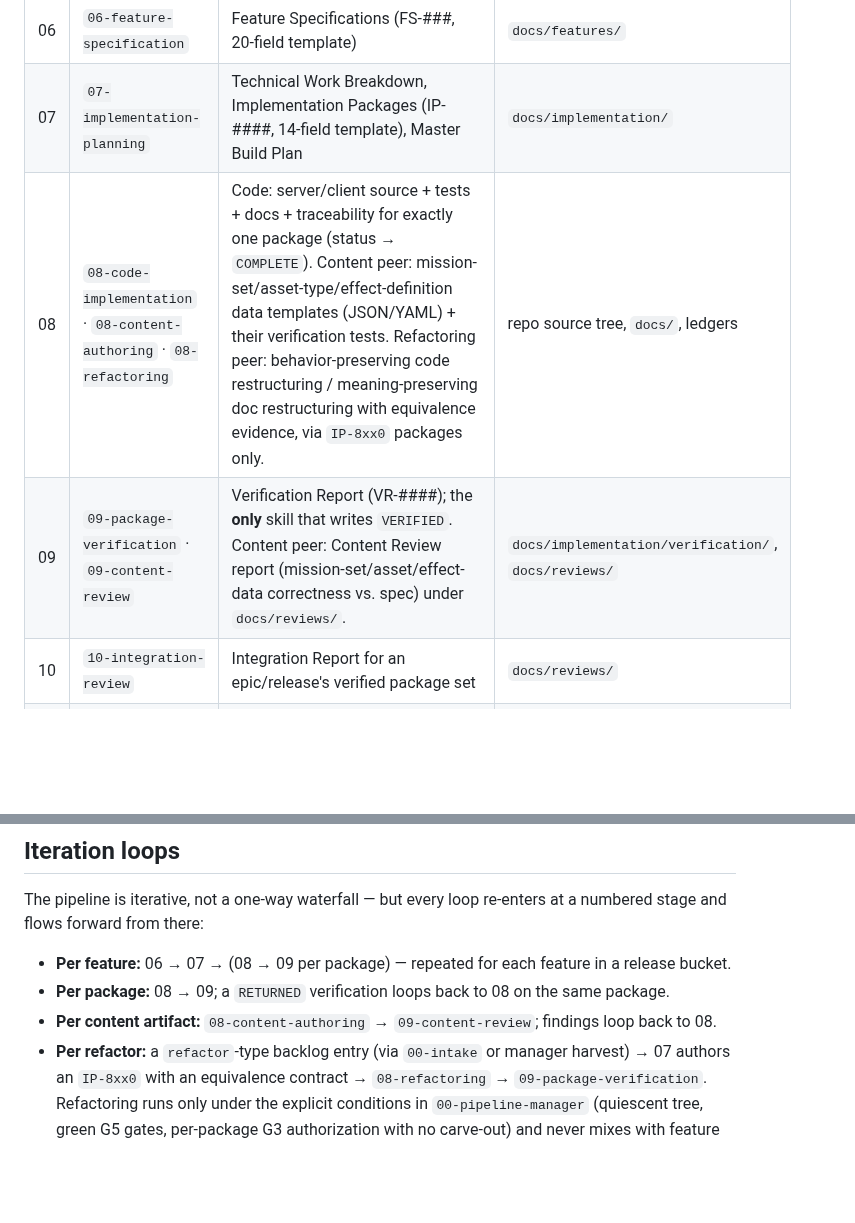
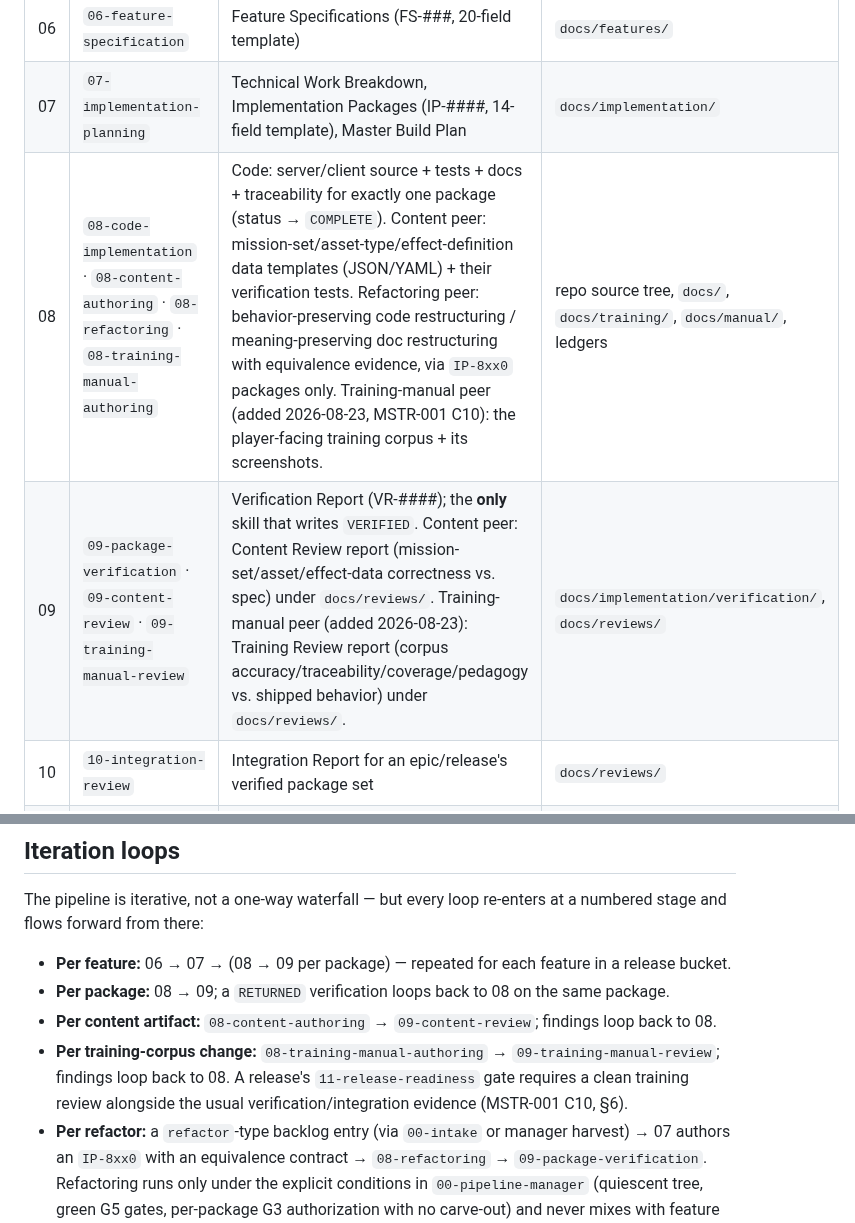
Before and after one commit to Zabin/OWchess, a Markdown page: .claude/skills/README.md, 2 parts joined by grey strips. GitHub-like rendering; blank space fills up the shorter version.

Commit message:
feat(pipeline): add 08-training-manual-authoring / 09-training-manual-review skills
Two new pipeline skills (BL-0054), stage-08/09 peers grounded in
FR-9000/NFR-10000: authoring writes docs/training/ + docs/manual/
against shipped, VERIFIED behavior only, with real Playwright screenshots;
review independently checks accuracy/traceability/coverage/pedagogy,
never its own session's authoring work. Modeled on the sibling
ZabSpaceExercise project's 08-training-manual-authoring/
09-training-manual-review, scoped down to OW Chess's single shared
player-facing corpus (no per-role manual split). README.md registers
both as new stage-08/09 peers and documents the per-training-corpus
iteration loop.

Co-Authored-By: Claude Sonnet 5 <noreply@anthropic.com>
Claude-Session: https://claude.ai/code/session_013k6T2Ri8QrGJ1gzRr3NTiN

```diff
--- a/.claude/skills/README.md
+++ b/.claude/skills/README.md
@@ -46,8 +46,8 @@ afterward via `00-intake`, exactly as it would for any later increment.
 | 05 | `05-feature-decomposition` | Release Plan, Epic Catalog, Feature Catalog (FEAT-#### rows), Feature Dependency Graph, Feature Review | `docs/feature-planning/` |
 | 06 | `06-feature-specification` | Feature Specifications (FS-###, 20-field template) | `docs/features/` |
 | 07 | `07-implementation-planning` | Technical Work Breakdown, Implementation Packages (IP-####, 14-field template), Master Build Plan | `docs/implementation/` |
-| 08 | `08-code-implementation` · `08-content-authoring` · `08-refactoring` | Code: server/client source + tests + docs + traceability for exactly one package (status → `COMPLETE`). Content peer: mission-set/asset-type/effect-definition data templates (JSON/YAML) + their verification tests. Refactoring peer: behavior-preserving code restructuring / meaning-preserving doc restructuring with equivalence evidence, via `IP-8xx0` packages only. | repo source tree, `docs/`, ledgers |
-| 09 | `09-package-verification` · `09-content-review` | Verification Report (VR-####); the **only** skill that writes `VERIFIED`. Content peer: Content Review report (mission-set/asset/effect-data correctness vs. spec) under `docs/reviews/`. | `docs/implementation/verification/`, `docs/reviews/` |
+| 08 | `08-code-implementation` · `08-content-authoring` · `08-refactoring` · `08-training-manual-authoring` | Code: server/client source + tests + docs + traceability for exactly one package (status → `COMPLETE`). Content peer: mission-set/asset-type/effect-definition data templates (JSON/YAML) + their verification tests. Refactoring peer: behavior-preserving code restructuring / meaning-preserving doc restructuring with equivalence evidence, via `IP-8xx0` packages only. Training-manual peer (added 2026-08-23, MSTR-001 C10): the player-facing training corpus + its screenshots. | repo source tree, `docs/`, `docs/training/`, `docs/manual/`, ledgers |
+| 09 | `09-package-verification` · `09-content-review` · `09-training-manual-review` | Verification Report (VR-####); the **only** skill that writes `VERIFIED`. Content peer: Content Review report (mission-set/asset/effect-data correctness vs. spec) under `docs/reviews/`. Training-manual peer (added 2026-08-23): Training Review report (corpus accuracy/traceability/coverage/pedagogy vs. shipped behavior) under `docs/reviews/`. | `docs/implementation/verification/`, `docs/reviews/` |
 | 10 | `10-integration-review` | Integration Report for an epic/release's verified package set | `docs/reviews/` |
 | 11 | `11-release-readiness` | Release Assessment (GO/NO-GO) + baseline update on GO | `docs/reviews/`, trackers |
 
@@ -59,6 +59,9 @@ and flows forward from there:
 - **Per feature:** 06 → 07 → (08 → 09 per package) — repeated for each feature in a release bucket.
 - **Per package:** 08 → 09; a `RETURNED` verification loops back to 08 on the same package.
 - **Per content artifact:** `08-content-authoring` → `09-content-review`; findings loop back to 08.
+- **Per training-corpus change:** `08-training-manual-authoring` → `09-training-manual-review`;
+  findings loop back to 08. A release's `11-release-readiness` gate requires a clean training
+  review alongside the usual verification/integration evidence (MSTR-001 C10, §6).
 - **Per refactor:** a `refactor`-type backlog entry (via `00-intake` or manager harvest) → 07
   authors an `IP-8xx0` with an equivalence contract → `08-refactoring` → `09-package-verification`.
   Refactoring runs only under the explicit conditions in `00-pipeline-manager` (quiescent tree,
```
Also changed, not shown: 2 other files.
